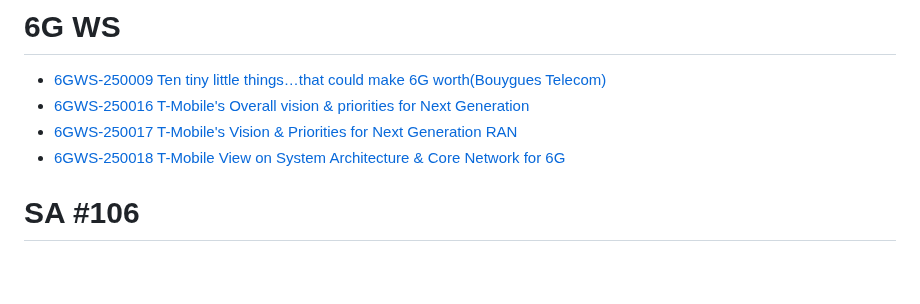
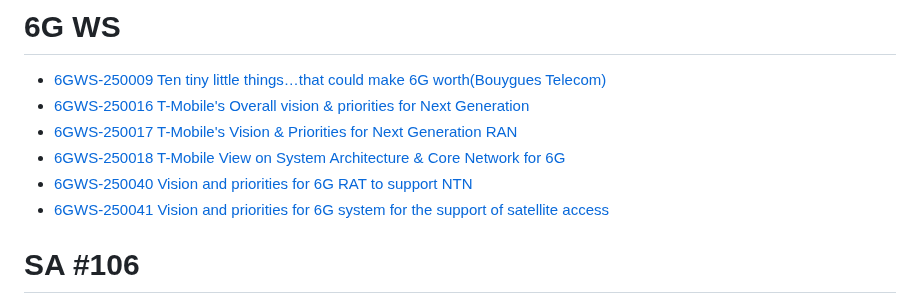
Before and after one commit to omusubi5g/tdoc.github.io, a Markdown page: README.md, the part around the change. Rendered like a GitHub page; blank space fills up the shorter version.

```diff
--- a/README.md
+++ b/README.md
@@ -19,7 +19,8 @@
 - [6GWS-250016 T-Mobile's Overall vision & priorities for Next Generation](https://omusubi5g.github.io/tdoc.github.io/6GWS/6GWS-250016.html)
 - [6GWS-250017 T-Mobile's Vision & Priorities for Next Generation RAN](https://omusubi5g.github.io/tdoc.github.io/6GWS/6GWS-250017.html)
 - [6GWS-250018 T-Mobile View on System Architecture & Core Network for 6G](https://omusubi5g.github.io/tdoc.github.io/6GWS/6GWS-250018.html)
-
+- [6GWS-250040 Vision and priorities for 6G RAT to support NTN](https://omusubi5g.github.io/tdoc.github.io/6GWS/6GWS-250040.html)
+- [6GWS-250041 Vision and priorities for 6G system for the support of satellite access](https://omusubi5g.github.io/tdoc.github.io/6GWS/6GWS-250041.html)
 
 # SA #106
 - [SP-241627 5GA_Rel-20 - Views and priorities from Satellite community](https://omusubi5g.github.io/tdoc.github.io/SA106/ntn_summary.html)
```
